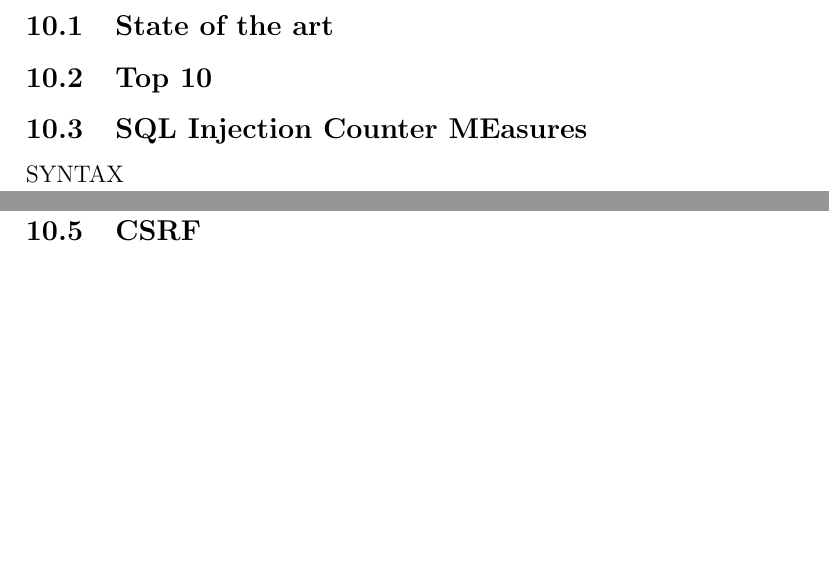
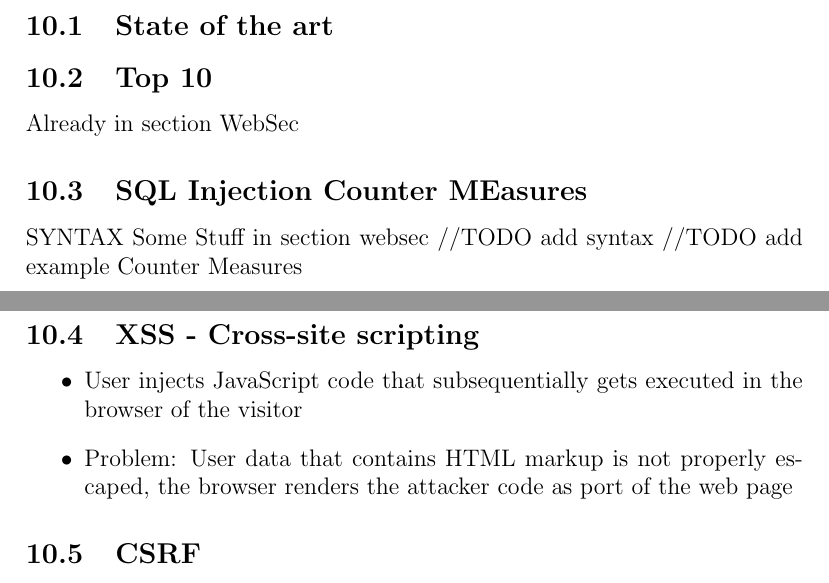
Before and after one commit to vulder/SysSec, a LaTeX document (abstract.tex): two parts of pages 4 and 5 of 6, joined at a grey line, cut so that both start at the same text, the shorter picture padded with empty space. Compiled offline with pdfLaTeX.

Commit message:
added xss

```diff
--- a/abstract.tex
+++ b/abstract.tex
@@ -87,9 +87,18 @@ die ueber legitime Ports ausgenutzt werden koennen.
 \section{WebVulnerabilities}
 \subsection{State of the art}
 \subsection{Top 10}
+Already in section WebSec
 \subsection{SQL Injection Counter MEasures}
 SYNTAX
-\subsection{XSS}
+Some Stuff in section websec
+//TODO add syntax
+//TODO add example Counter Measures
+\subsection{XSS - Cross-site scripting}
+\begin{itemize}
+\item User injects JavaScript code that subsequentially gets executed in the browser of the visitor
+\item Problem: User data that contains HTML markup is not properly escaped, the browser renders the attacker code as port of the web page
+\end{itemize}
+
 \subsection{CSRF}
 \subsection{Session Hacking}
 
```
